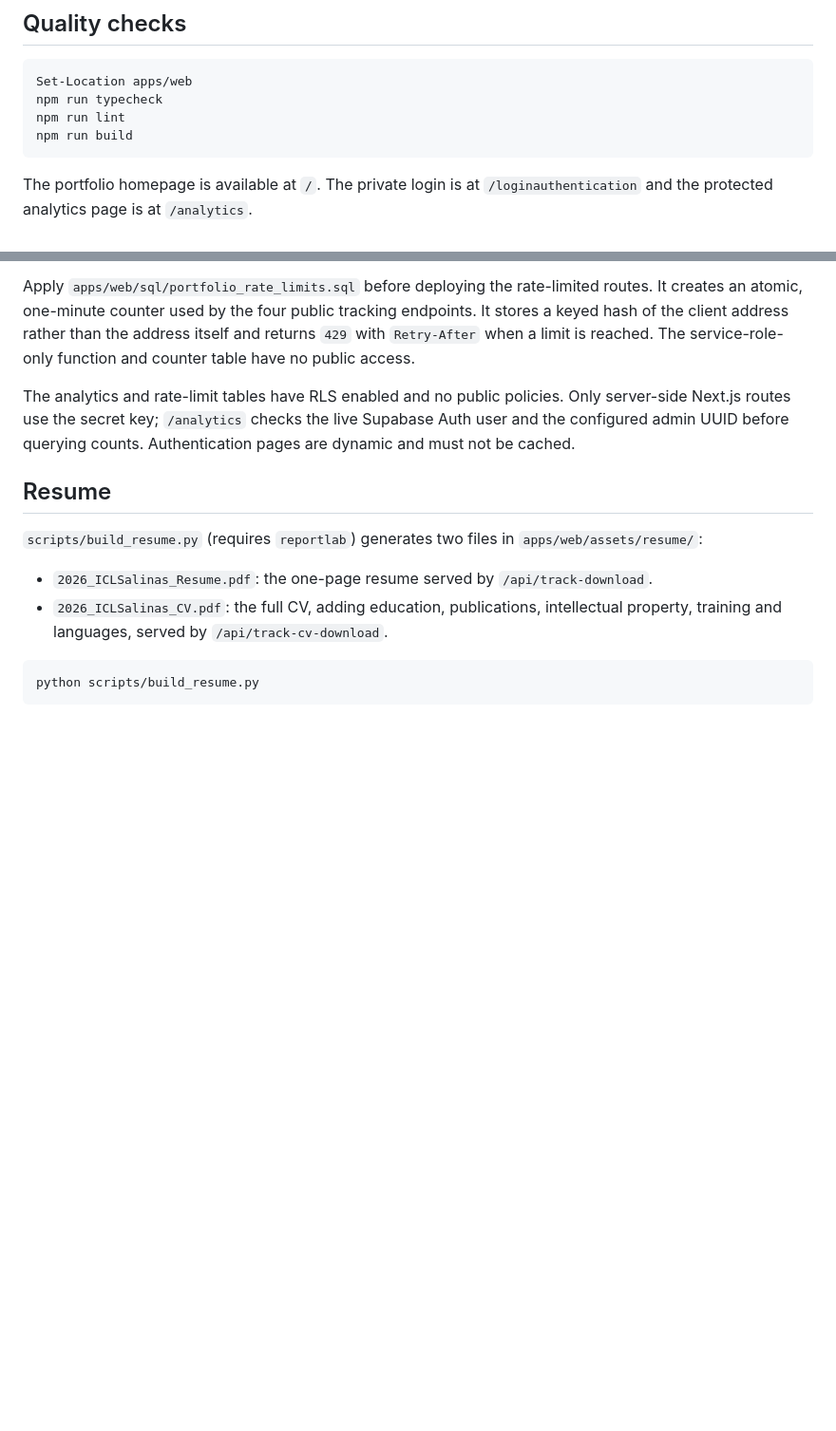
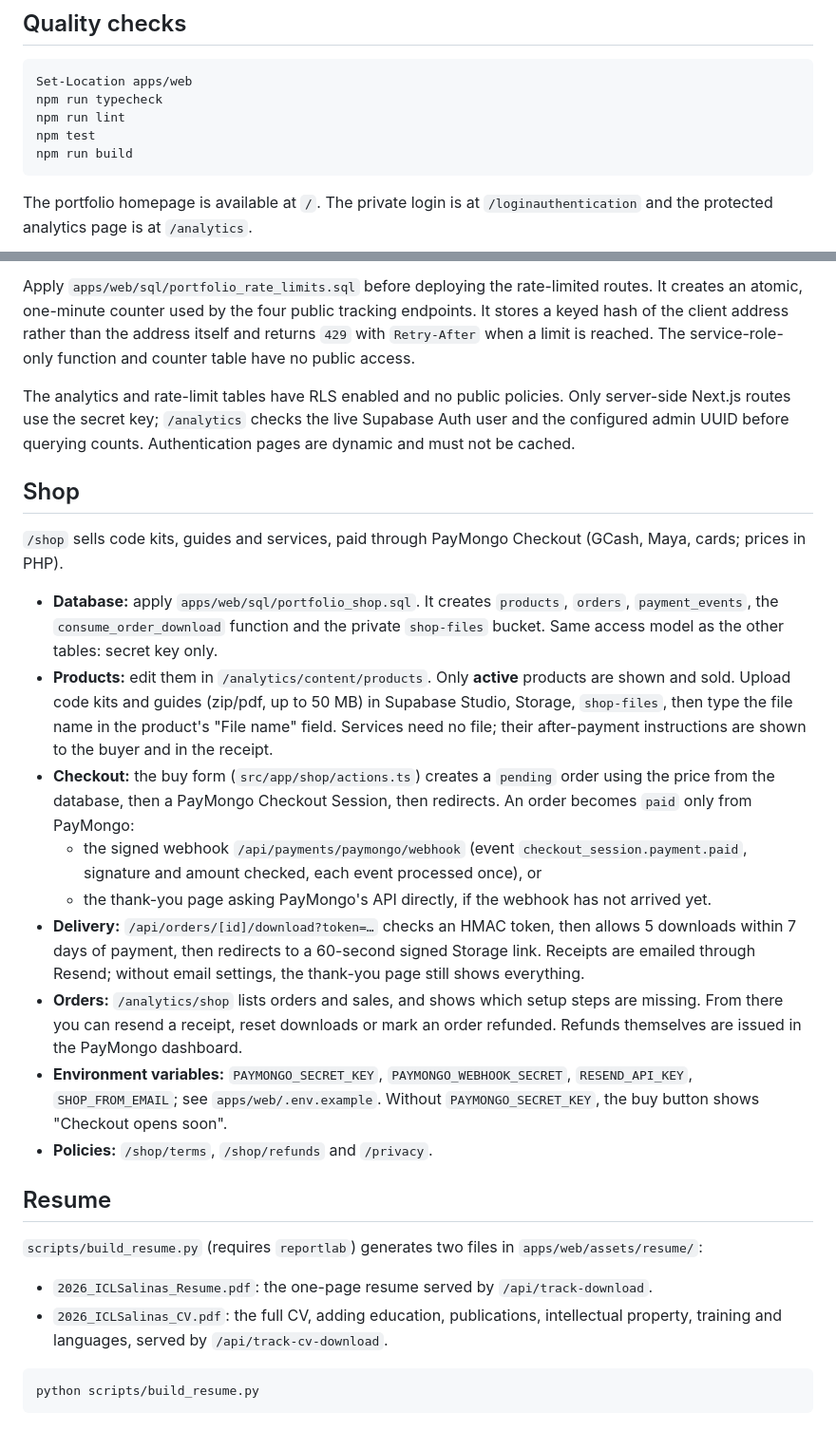
Before and after one commit to sardinexszc/SardinexszcPortfolio, a Markdown page: README.md, 2 parts joined by grey strips. Shown at 95% size. Rendered like a GitHub page; blank space fills up the shorter version.

Commit message:
Document the shop setup in the README
Co-Authored-By: Claude Opus 5.5 <noreply@anthropic.com>
Claude-Session: https://claude.ai/code/session_01LXqsDjePZsmE4WUEpceMyc

````diff
--- a/README.md
+++ b/README.md
@@ -64,6 +64,7 @@ Run the Next.js site with `npm run dev` from `apps/web`.
 Set-Location apps/web
 npm run typecheck
 npm run lint
+npm test
 npm run build
 ```
 
@@ -86,6 +87,20 @@ Apply `apps/web/sql/portfolio_rate_limits.sql` before deploying the rate-limited
 
 The analytics and rate-limit tables have RLS enabled and no public policies. Only server-side Next.js routes use the secret key; `/analytics` checks the live Supabase Auth user and the configured admin UUID before querying counts. Authentication pages are dynamic and must not be cached.
 
+## Shop
+
+`/shop` sells code kits, guides and services, paid through PayMongo Checkout (GCash, Maya, cards; prices in PHP).
+
+- **Database:** apply `apps/web/sql/portfolio_shop.sql`. It creates `products`, `orders`, `payment_events`, the `consume_order_download` function and the private `shop-files` bucket. Same access model as the other tables: secret key only.
+- **Products:** edit them in `/analytics/content/products`. Only **active** products are shown and sold. Upload code kits and guides (zip/pdf, up to 50 MB) in Supabase Studio, Storage, `shop-files`, then type the file name in the product's "File name" field. Services need no file; their after-payment instructions are shown to the buyer and in the receipt.
+- **Checkout:** the buy form (`src/app/shop/actions.ts`) creates a `pending` order using the price from the database, then a PayMongo Checkout Session, then redirects. An order becomes `paid` only from PayMongo:
+  - the signed webhook `/api/payments/paymongo/webhook` (event `checkout_session.payment.paid`, signature and amount checked, each event processed once), or
+  - the thank-you page asking PayMongo's API directly, if the webhook has not arrived yet.
+- **Delivery:** `/api/orders/[id]/download?token=…` checks an HMAC token, then allows 5 downloads within 7 days of payment, then redirects to a 60-second signed Storage link. Receipts are emailed through Resend; without email settings, the thank-you page still shows everything.
+- **Orders:** `/analytics/shop` lists orders and sales, and shows which setup steps are missing. From there you can resend a receipt, reset downloads or mark an order refunded. Refunds themselves are issued in the PayMongo dashboard.
+- **Environment variables:** `PAYMONGO_SECRET_KEY`, `PAYMONGO_WEBHOOK_SECRET`, `RESEND_API_KEY`, `SHOP_FROM_EMAIL`; see `apps/web/.env.example`. Without `PAYMONGO_SECRET_KEY`, the buy button shows "Checkout opens soon".
+- **Policies:** `/shop/terms`, `/shop/refunds` and `/privacy`.
+
 ## Resume
 
 `scripts/build_resume.py` (requires `reportlab`) generates two files in `apps/web/assets/resume/`:
````
